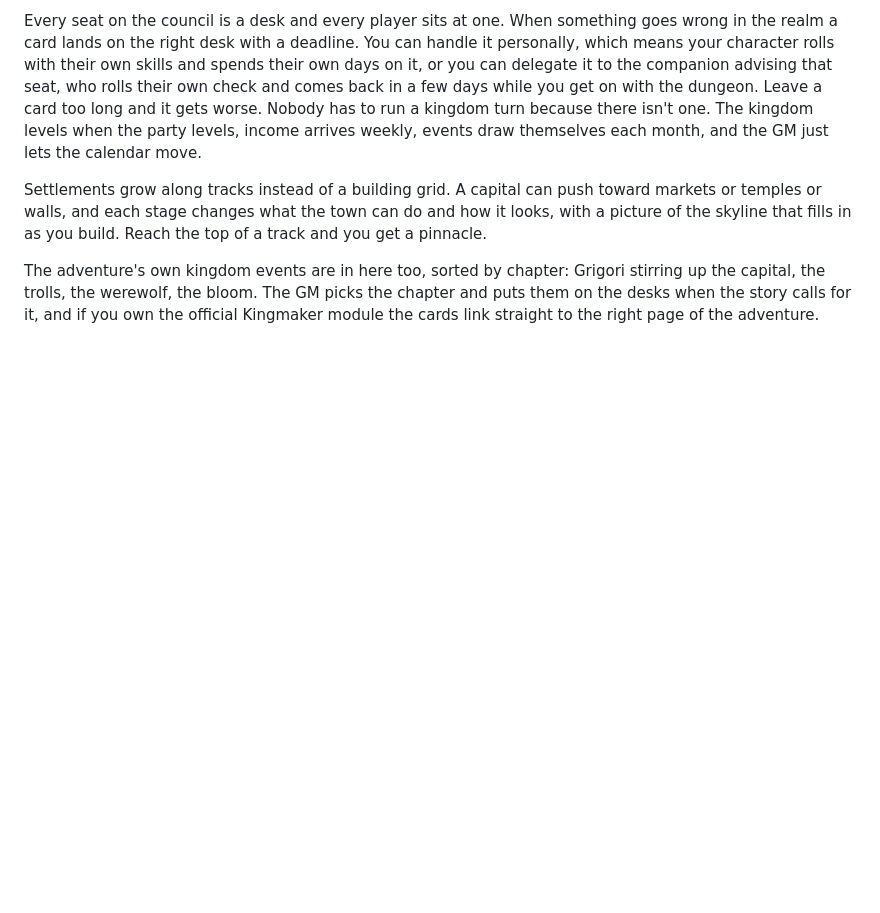
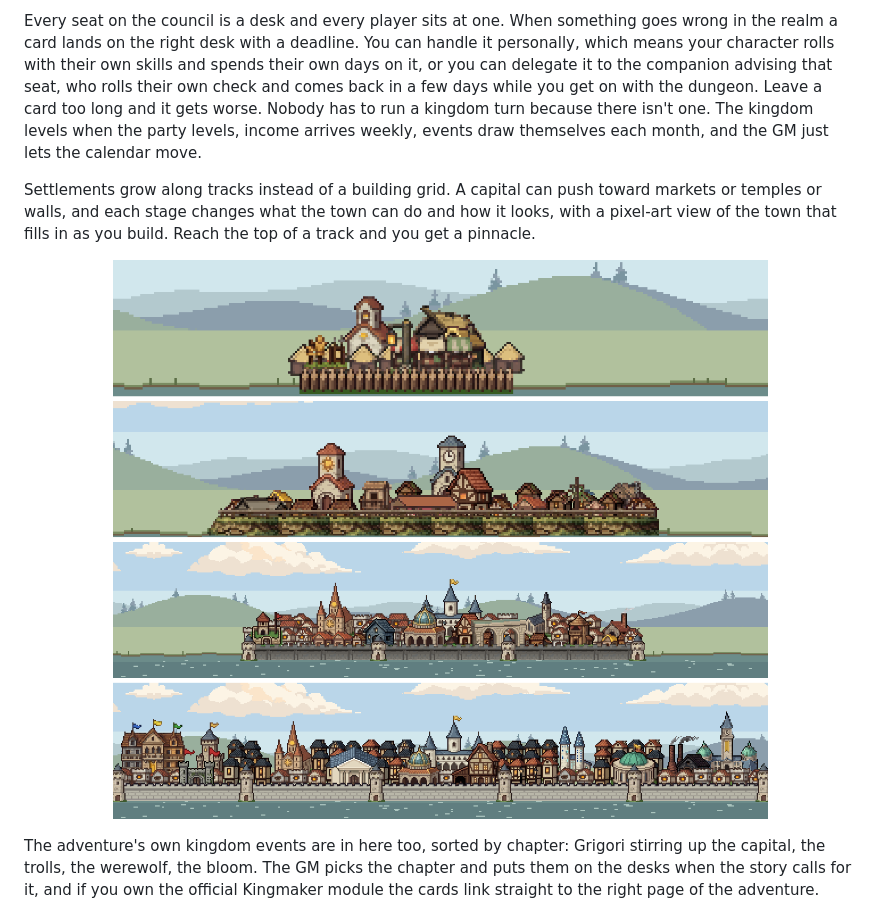
Before and after one commit to Drxogs/ultimate-kingdom-manager, a Markdown page: README.md, the part around the change. GitHub-like rendering; pictures changed too: media/panorama-growth.png (added); blank space fills up the shorter version.

Commit message:
New cover and README strip from the pixel-art panorama
Co-Authored-By: Claude Opus 5.5 <noreply@anthropic.com>
Claude-Session: https://claude.ai/code/session_017h8gNdYvBiBm1FhTvTmU9e

```diff
--- a/README.md
+++ b/README.md
@@ -8,7 +8,9 @@ The kingdom rules in the Kingmaker hardcover are a monthly spreadsheet with dice
 
 Every seat on the council is a desk and every player sits at one. When something goes wrong in the realm a card lands on the right desk with a deadline. You can handle it personally, which means your character rolls with their own skills and spends their own days on it, or you can delegate it to the companion advising that seat, who rolls their own check and comes back in a few days while you get on with the dungeon. Leave a card too long and it gets worse. Nobody has to run a kingdom turn because there isn't one. The kingdom levels when the party levels, income arrives weekly, events draw themselves each month, and the GM just lets the calendar move.
 
-Settlements grow along tracks instead of a building grid. A capital can push toward markets or temples or walls, and each stage changes what the town can do and how it looks, with a picture of the skyline that fills in as you build. Reach the top of a track and you get a pinnacle.
+Settlements grow along tracks instead of a building grid. A capital can push toward markets or temples or walls, and each stage changes what the town can do and how it looks, with a pixel-art view of the town that fills in as you build. Reach the top of a track and you get a pinnacle.
+
+<p align="center"><img src="media/panorama-growth.png" alt="One capital on the Settlements tab, growing from a village to a town, a city and a metropolis" width="860"></p>
 
 The adventure's own kingdom events are in here too, sorted by chapter: Grigori stirring up the capital, the trolls, the werewolf, the bloom. The GM picks the chapter and puts them on the desks when the story calls for it, and if you own the official Kingmaker module the cards link straight to the right page of the adventure.
 
```
Also changed, not shown: media/cover.png.
